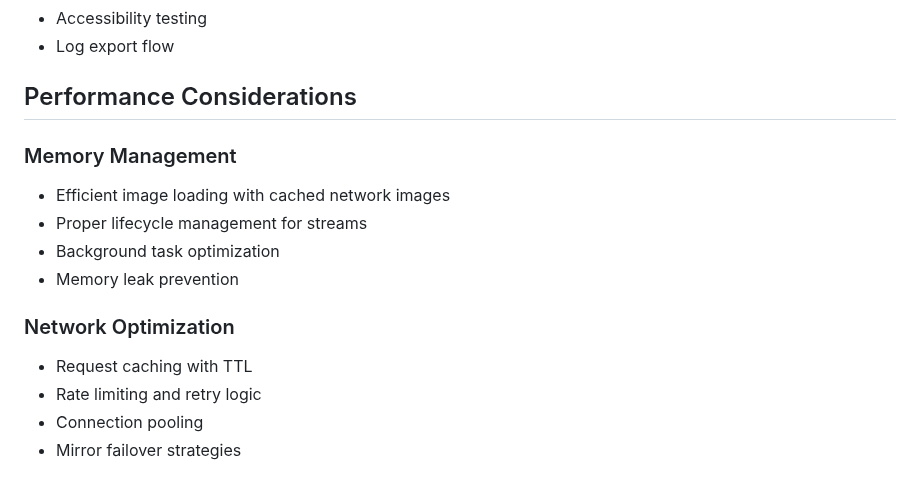
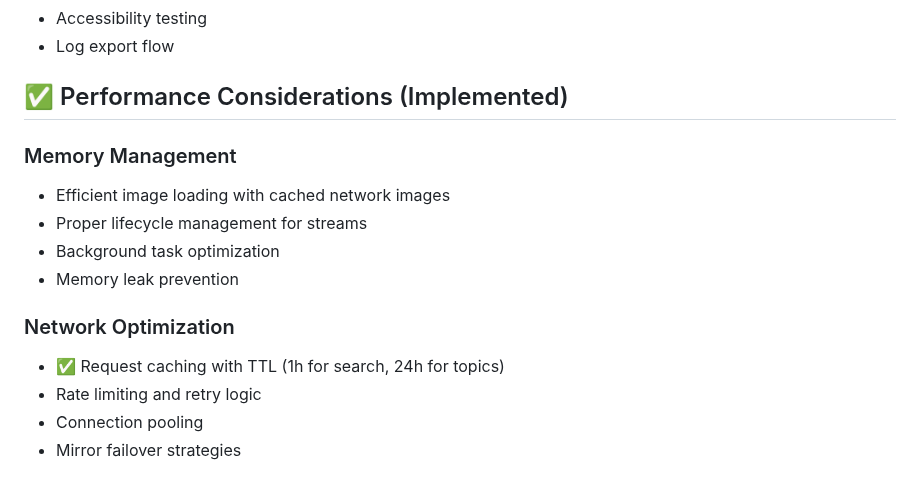
Before and after one commit to Gosayram/jabook, a Markdown page: IDEA.md, the part around one of its changes. Rendered like a GitHub page.

```diff
--- a/IDEA.md
+++ b/IDEA.md
@@ -377,7 +376,7 @@ flutter build apk --release --split-per-abi
 - Accessibility testing
 - Log export flow
 
-## Performance Considerations
+## ✅ Performance Considerations (Implemented)
 
 ### Memory Management
 - Efficient image loading with cached network images
@@ -386,7 +385,7 @@ flutter build apk --release --split-per-abi
 - Memory leak prevention
 
 ### Network Optimization
-- Request caching with TTL
+- ✅ Request caching with TTL (1h for search, 24h for topics)
 - Rate limiting and retry logic
 - Connection pooling
 - Mirror failover strategies
```
Also changed, not shown: other parts of IDEA.md (+17 -18 lines).
